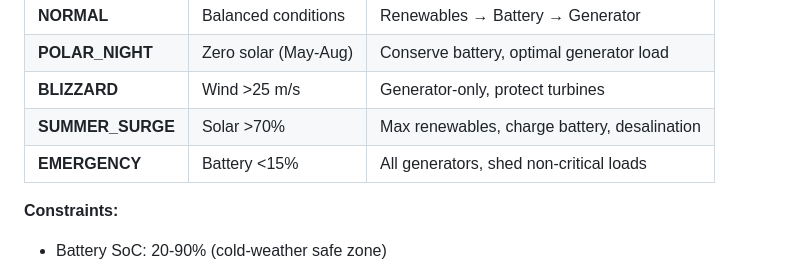
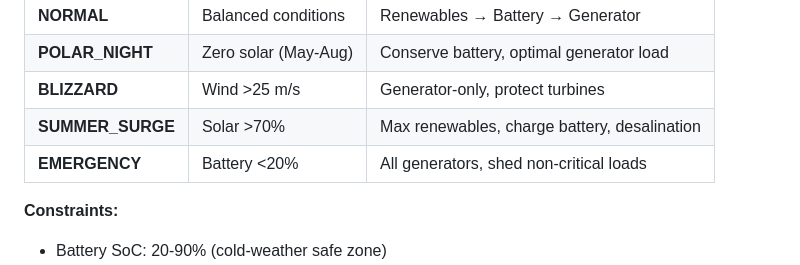
Before and after one commit to Krish-Rajput/polar_grid, a Markdown page: README.md, the part around the change. Rendered like a GitHub page.

```diff
--- a/README.md
+++ b/README.md
@@ -147,7 +147,7 @@ Generates physically-accurate synthetic data for polar stations:
 | **POLAR_NIGHT** | Zero solar (May-Aug) | Conserve battery, optimal generator load |
 | **BLIZZARD** | Wind >25 m/s | Generator-only, protect turbines |
 | **SUMMER_SURGE** | Solar >70% | Max renewables, charge battery, desalination |
-| **EMERGENCY** | Battery <15% | All generators, shed non-critical loads |
+| **EMERGENCY** | Battery <20% | All generators, shed non-critical loads |
 
 **Constraints:**
 - Battery SoC: 20-90% (cold-weather safe zone)
```
